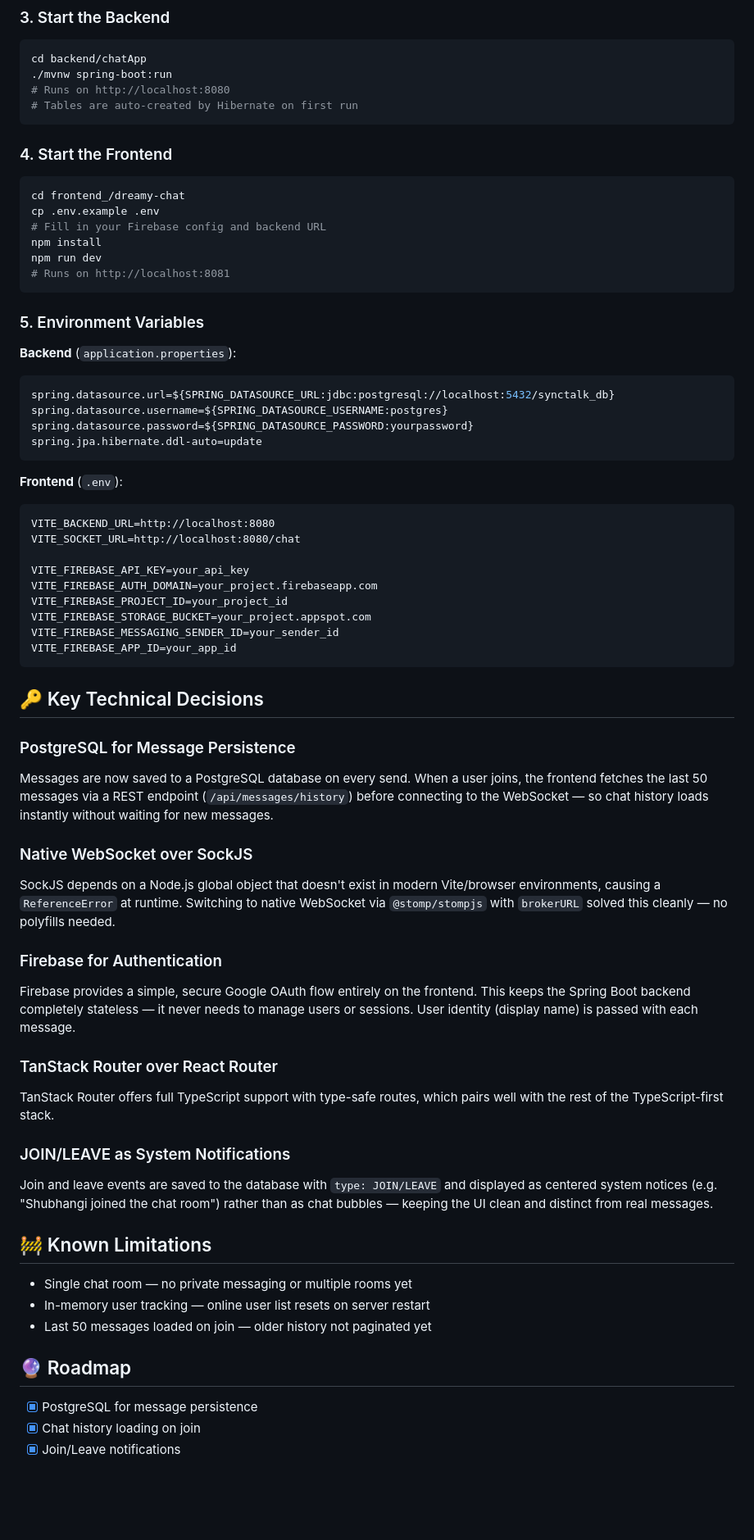
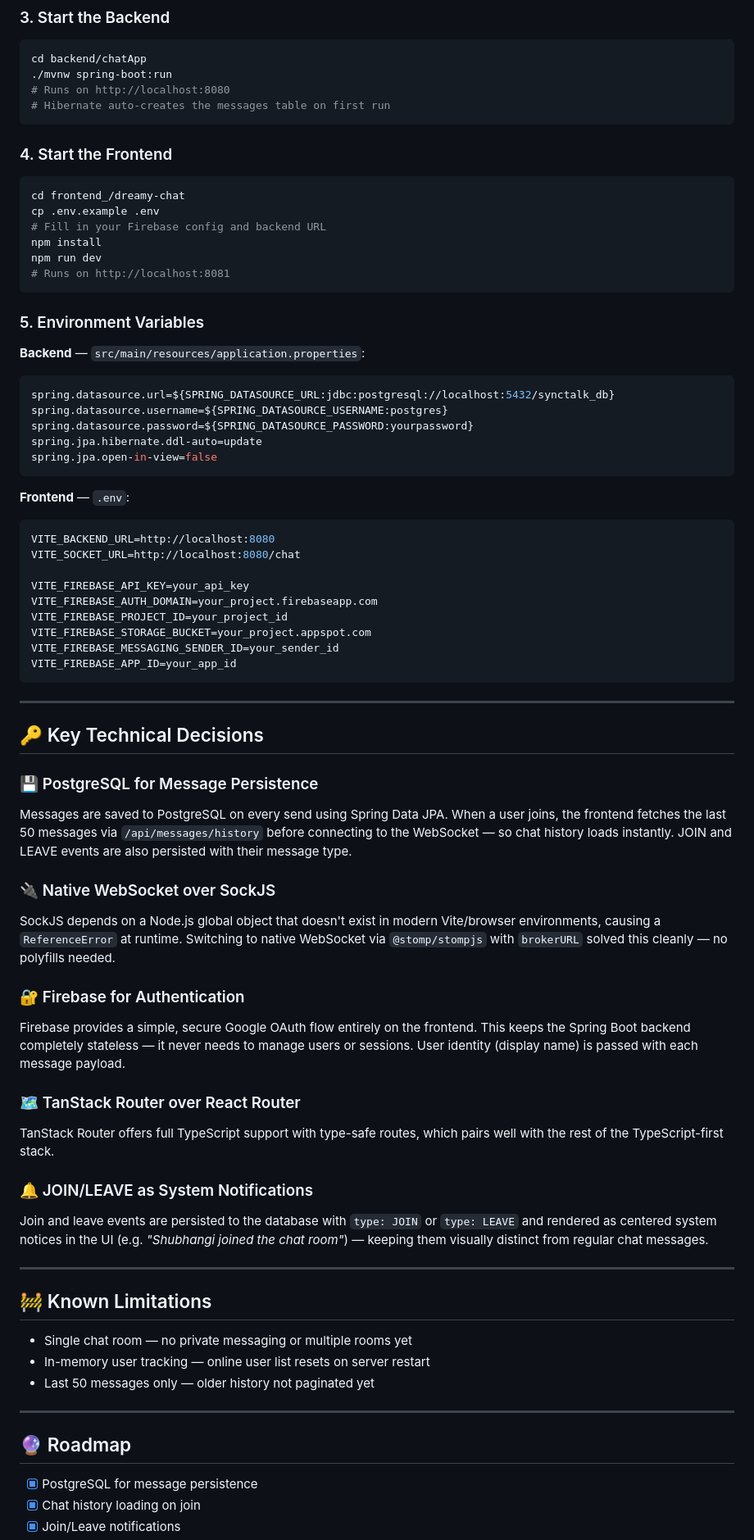
Before and after one commit to Brightfringe/Sync_Talk, a Markdown page: README.md, the part around one of its changes. Shown at 82% size. Drawn GitHub-style; blank space fills up the shorter version.

Commit message:
Revise README for clarity and additional details
Updated README to enhance project description, features, and technical details.

````diff
--- a/README.md
+++ b/README.md
@@ -166,7 +222,7 @@ CREATE DATABASE synctalk_db;
 cd backend/chatApp
 ./mvnw spring-boot:run
 # Runs on http://localhost:8080
-# Tables are auto-created by Hibernate on first run
+# Hibernate auto-creates the messages table on first run
 ```
 
 ### 4. Start the Frontend
@@ -181,16 +237,17 @@ npm run dev
 
 ### 5. Environment Variables
 
-**Backend** (`application.properties`):
+**Backend** — `src/main/resources/application.properties`:
 ```properties
 spring.datasource.url=${SPRING_DATASOURCE_URL:jdbc:postgresql://localhost:5432/synctalk_db}
 spring.datasource.username=${SPRING_DATASOURCE_USERNAME:postgres}
 spring.datasource.password=${SPRING_DATASOURCE_PASSWORD:yourpassword}
 spring.jpa.hibernate.ddl-auto=update
+spring.jpa.open-in-view=false
 ```
 
-**Frontend** (`.env`):
-```
+**Frontend** — `.env`:
+```env
 VITE_BACKEND_URL=http://localhost:8080
 VITE_SOCKET_URL=http://localhost:8080/chat
 
@@ -202,29 +259,37 @@ VITE_FIREBASE_MESSAGING_SENDER_ID=your_sender_id
 VITE_FIREBASE_APP_ID=your_app_id
 ```
 
+---
+
 ## 🔑 Key Technical Decisions
 
-### PostgreSQL for Message Persistence
-Messages are now saved to a PostgreSQL database on every send. When a user joins, the frontend fetches the last 50 messages via a REST endpoint (`/api/messages/history`) before connecting to the WebSocket — so chat history loads instantly without waiting for new messages.
+### 💾 PostgreSQL for Message Persistence
+Messages are saved to PostgreSQL on every send using Spring Data JPA. When a user joins, the frontend fetches the last 50 messages via `/api/messages/history` before connecting to the WebSocket — so chat history loads instantly. JOIN and LEAVE events are also persisted with their message type.
 
-### Native WebSocket over SockJS
+### 🔌 Native WebSocket over SockJS
 SockJS depends on a Node.js global object that doesn't exist in modern Vite/browser environments, causing a `ReferenceError` at runtime. Switching to native WebSocket via `@stomp/stompjs` with `brokerURL` solved this cleanly — no polyfills needed.
 
-### Firebase for Authentication
-Firebase provides a simple, secure Google OAuth flow entirely on the frontend. This keeps the Spring Boot backend completely stateless — it never needs to manage users or sessions. User identity (display name) is passed with each message.
+### 🔐 Firebase for Authentication
+Firebase provides a simple, secure Google OAuth flow entirely on the frontend. This keeps the Spring Boot backend completely stateless — it never needs to manage users or sessions. User identity (display name) is passed with each message payload.
 
-### TanStack Router over React Router
+### 🗺️ TanStack Router over React Router
 TanStack Router offers full TypeScript support with type-safe routes, which pairs well with the rest of the TypeScript-first stack.
 
-### JOIN/LEAVE as System Notifications
-Join and leave events are saved to the database with `type: JOIN/LEAVE` and displayed as centered system notices (e.g. "Shubhangi joined the chat room") rather than as chat bubbles — keeping the UI clean and distinct from real messages.
+### 🔔 JOIN/LEAVE as System Notifications
+Join and leave events are persisted to the database with `type: JOIN` or `type: LEAVE` and rendered as centered system notices in the UI (e.g. *"Shubhangi joined the chat room"*) — keeping them visually distinct from regular chat messages.
+
+---
 
 ## 🚧 Known Limitations
+
 - Single chat room — no private messaging or multiple rooms yet
 - In-memory user tracking — online user list resets on server restart
-- Last 50 messages loaded on join — older history not paginated yet
+- Last 50 messages only — older history not paginated yet
+
+---
 
 ## 🔮 Roadmap
+
 - [x] PostgreSQL for message persistence
 - [x] Chat history loading on join
 - [x] Join/Leave notifications
````
Also changed, not shown: other parts of README.md (+149 -85 lines).
